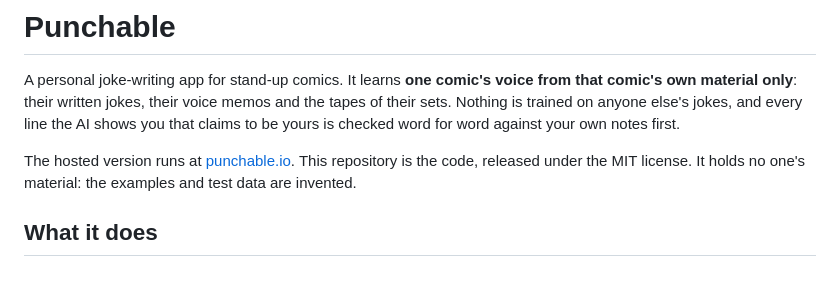
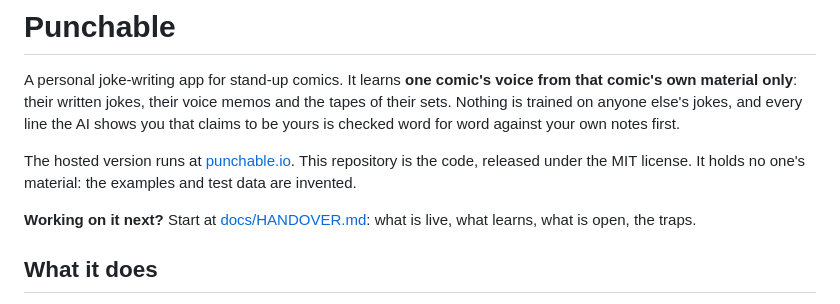
Before and after one commit to t3chnicallyinclined/punchable, a Markdown page: README.md, the part around the change. GitHub-like rendering; blank space fills up the shorter version.

Commit message:
docs: HANDOVER.md, the start-here page (live state, what learns, decisions, traps, open list)
Co-Authored-By: Claude Fable 5.1 <noreply@anthropic.com>

```diff
--- a/README.md
+++ b/README.md
@@ -6,6 +6,8 @@ and every line the AI shows you that claims to be yours is checked word for word
 
 The hosted version runs at [punchable.io](https://punchable.io). This repository is the code, released under the MIT
 license. It holds no one's material: the examples and test data are invented.
+
+**Working on it next?** Start at [docs/HANDOVER.md](docs/HANDOVER.md): what is live, what learns, what is open, the traps.
 
 ## What it does
 
```
Also changed, not shown: docs/HANDOVER.md (added, +111 -0 lines).
